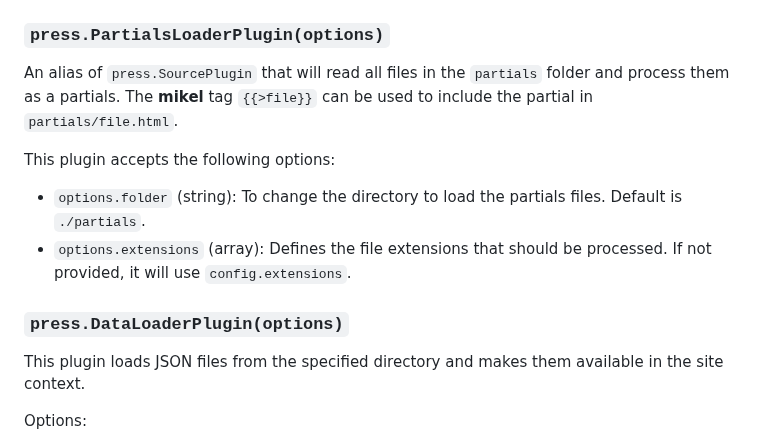
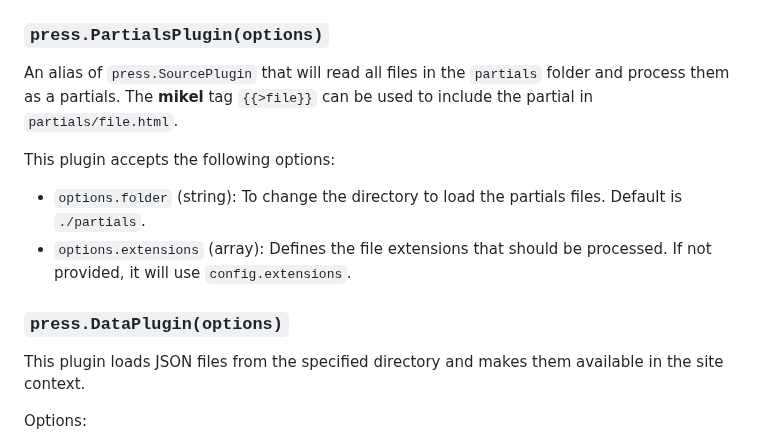
Before and after one commit to jmjuanes/mikel, a Markdown page: packages/mikel-press/README.md, the part around the change. GitHub-like rendering.

Commit message:
Minor fixes in README

```diff
--- a/packages/mikel-press/README.md
+++ b/packages/mikel-press/README.md
@@ -121,7 +121,7 @@ Options:
 - `options.extensions` (array): Defines the file extensions that should be processed. If not provided, it will use `config.extensions`.
 - `options.basePath` (string): Specifies the base path for the output files.
 
-### `press.PartialsLoaderPlugin(options)`
+### `press.PartialsPlugin(options)`
 
 An alias of `press.SourcePlugin` that will read all files in the `partials` folder and process them as a partials. The **mikel** tag `{{>file}}` can be used to include the partial in `partials/file.html`.
 
@@ -129,7 +129,7 @@ This plugin accepts the following options:
 - `options.folder` (string): To change the directory to load the partials files. Default is `./partials`.
 - `options.extensions` (array): Defines the file extensions that should be processed. If not provided, it will use `config.extensions`.
 
-### `press.DataLoaderPlugin(options)`
+### `press.DataPlugin(options)`
 
 This plugin loads JSON files from the specified directory and makes them available in the site context.
 
```
